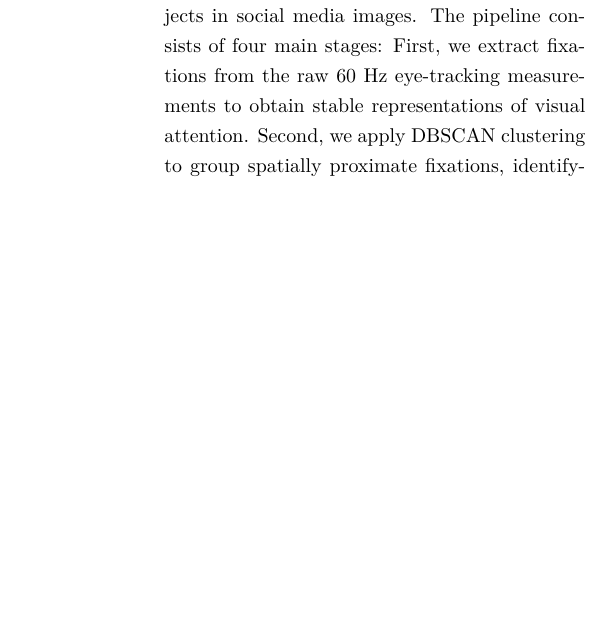
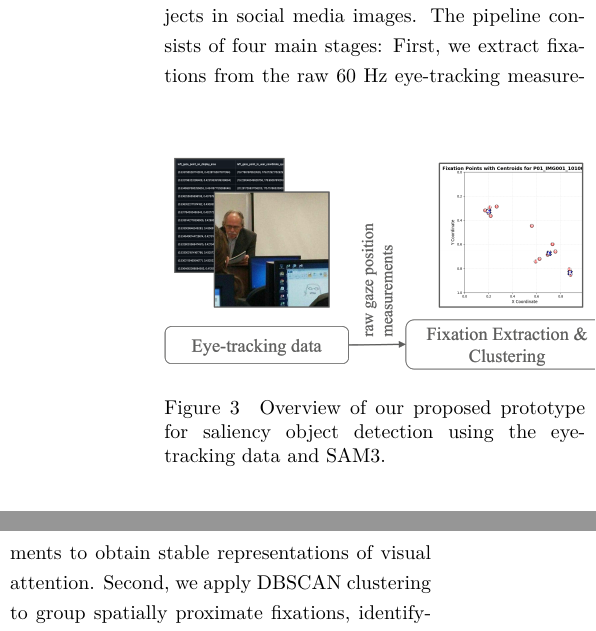
Before and after one commit to SimonLuttmann/more_than_meets_the_a-eye, a LaTeX thesis (main_thesis.tex, which reads content/03-methodology.tex): part of one column of page 6 of 14 before the commit and two parts of the columns of page 6 of 14 after it, the two joined at a grey line, cut so that both start at the same text, the shorter picture padded with empty space. Compiled offline with pdfLaTeX.

Commit message:
added pipline image

```diff
--- a/content/03-methodology.tex
+++ b/content/03-methodology.tex
@@ -3,16 +3,22 @@
 
 \subsection{Experimental Design}
 
+\figure[b]
+    \centering
+    \includegraphics[width=\textwidth]{figures/pipline_grafik_new.png}
+    \caption{Overview of our proposed prototype for saliency object detection using the eye-tracking data and SAM3.}
+    \label{fig:pipeline}
+\endfigure
+
 Our prototype implements a pipeline that transforms raw eye-tracking data into semantically meaningful object segmentations. The approach is motivated by the hypothesis that human visual attention, as captured through fixations, provides a reliable signal for identifying salient objects in social media images. The pipeline consists of four main stages: First, we extract fixations from the raw 60 Hz eye-tracking measurements to obtain stable representations of visual attention. Second, we apply DBSCAN clustering to group spatially proximate fixations, identifying distinct regions of interest regardless of their shape. Third, we compute duration-weighted centroid points for each cluster to serve as location estimates for salient objects. Finally, we use these saliency points as prompts for SAM3, a state-of-the-art segmentation model, to extract precise object boundaries. This design leverages actual human visual behavior rather than computational saliency predictions, potentially offering more ecologically valid results for salient object detection in real-world social media contexts.
 
 \textbf{Fixation Extraction.} The raw eye-tracking data consists of gaze position measurements recorded at 60 Hz, capturing where participants looked throughout their viewing session. However, these high-frequency measurements contain substantial noise from micro-saccades, measurement errors, and brief involuntary eye movements. To obtain a more meaningful representation of visual attention, we extract fixations, which are stable periods where gaze remains on a specific location. Fixations represent deliberate visual processing rather than transitional eye movements, making them a more appropriate input for identifying salient regions. This preprocessing step effectively filters noise while preserving the spatial and temporal characteristics of participant attention.
 
-\textbf{Fixation Clustering.} Having extracted stable fixation points, we next identify spatially coherent regions of attention, we apply DBSCAN (Density-Based Spatial Clustering of Applications with Noise) to group spatially proximate fixations. DBSCAN is particularly well-suited for this task because it can discover clusters of arbitrary shape without requiring a predetermined number of clusters. This flexibility is crucial for social media images, where salient objects vary considerably in size, shape, and spatial distribution. Unlike centroid-based clustering methods such as k-means, DBSCAN can effectively capture elongated or irregularly shaped attention patterns that may correspond to complex objects or multiple nearby objects of interest. Additionally, DBSCAN's noise detection mechanism allows us to distinguish between sustained attention on specific regions and scattered, less meaningful fixations \citep{ester_density-based_1996}.
+\textbf{Fixation Clustering.} Having extracted stable fixation points, we next identify spatially coherent regions of attention, we apply DBSCAN \newpage (Density-Based Spatial Clustering of Applications with Noise) to group spatially proximate fixations. DBSCAN is particularly well-suited for this task because it can discover clusters of arbitrary shape without requiring a predetermined number of clusters. This flexibility is crucial for social media images, where salient objects vary considerably in size, shape, and spatial distribution. Unlike centroid-based clustering methods such as k-means, DBSCAN can effectively capture elongated or irregularly shaped attention patterns that may correspond to complex objects or multiple nearby objects of interest. Additionally, DBSCAN's noise detection mechanism allows us to distinguish between sustained attention on specific regions and scattered, less meaningful fixations \citep{ester_density-based_1996}.
 
 \textbf{Saliency Point Generation.} From the clustered fixations, we generate point-based location estimates to represent salient regions in the image. We consider two sources for these saliency points: first, all clusters identified by DBSCAN, and second, noise points (fixations not assigned to any cluster) that exceed a fixation duration threshold of 1 second. This threshold ensures that even isolated but sustained attention is captured as potentially salient, though we acknowledge this value is preliminary and may require adjustment based on empirical evaluation. For each cluster, we compute a duration weighted centroid, where the position of each fixation is weighted by how long participants attended to that location. This weighting scheme ensures that areas receiving more sustained attention exert greater influence on the final saliency point position, better reflecting the perceived importance of different regions within a cluster. While this centroid-based approach provides a single representative point per salient region, it does sacrifice information about the spatial extent and shape of the attention distribution, which may be relevant for irregularly shaped objects or diffuse attention patterns.
 
 \textbf{Object Segmentation.} To extract precise object boundaries from the identified saliency points, we employ SAM3 (Segment Anything Model 3), a state-of-the-art segmentation model that supports prompt-based inference \citep{carion_sam_2025}. The choice of SAM3 is motivated by two key requirements: first, the need for high-quality segmentation performance comparable to current best practices in the field, and second, the ability to accept point prompts that guide the segmentation process. SAM3's architecture is specifically designed for promptable segmentation tasks, making it well-suited for our zero-shot approach where saliency points serve as spatial prompts indicating regions of interest. By providing our computed saliency points as input prompts, SAM3 generates segmentation masks that delineate the boundaries of objects receiving visual attention, effectively translating human gaze behavior into structured object-level representations without requiring task-specific training or fine-tuning.
-
 
 
 \subsection{Planned Practical Steps}
```
Also changed, not shown: figures/pipline_grafik_new.png (added), main_thesis.pdf.
